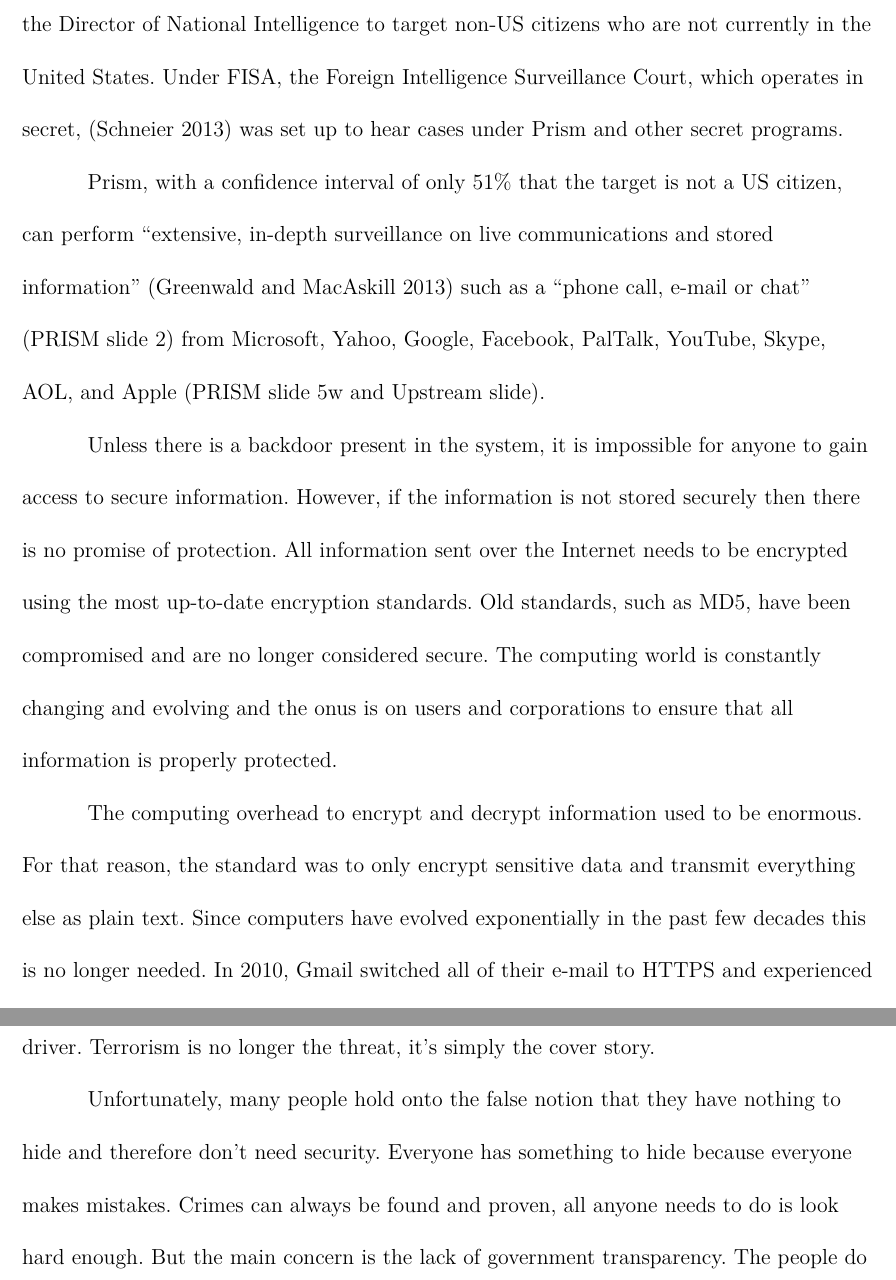
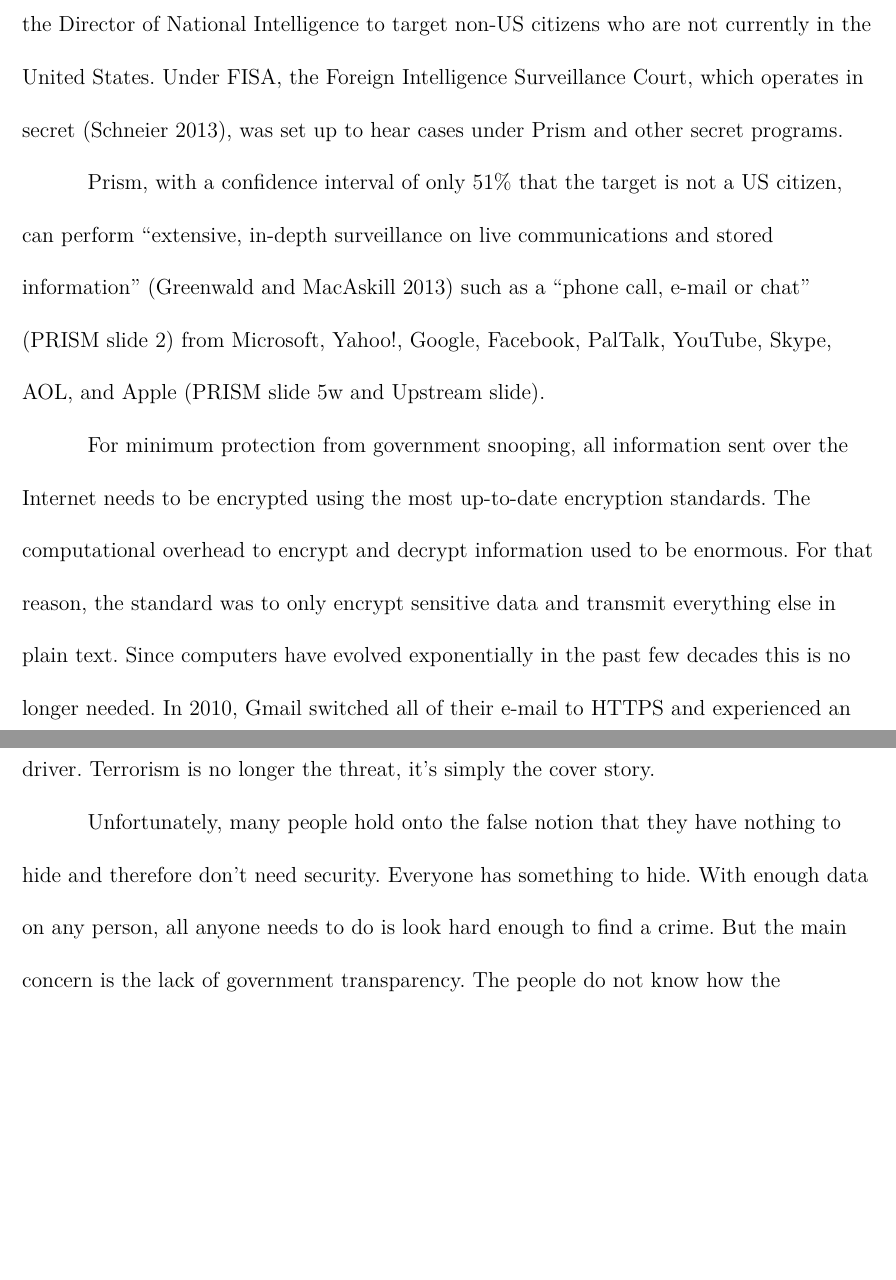
Before and after one commit to cgoettel/engl-312, a LaTeX document (issue-analysis/6-nsa-snooping/main.tex): two parts of pages 2 and 4 of 6 before the commit and two parts of pages 2 and 3 of 6 after it, joined at a grey line, cut so that both start at the same text, the shorter picture padded with empty space. Compiled offline with XeLaTeX.

Commit message:
Finalized nsa paper.

```diff
--- a/issue-analysis/6-nsa-snooping/main.tex
+++ b/issue-analysis/6-nsa-snooping/main.tex
@@ -21,15 +21,13 @@ The government has been eavesdropping on American citizens since the 1950s under
 
-In 2001, the US government legalized domestic and foreign spying with the Patriot Act. In 2007, they extended the reach of their spying with a secret NSA program called PRISM. Prism is a mass, metadata collection program launched in participation with the British spy agency, the Government Communications Headquarters (GCHQ), and large, American corporations like Google and Apple. The requests to these companies are made under \S702 of the FISA Amendments Act of 2008 which allows the Attorney General and the Director of National Intelligence to target non-US citizens who are not currently in the United States. Under FISA, the Foreign Intelligence Surveillance Court, which operates in secret, (Schneier 2013) was set up to hear cases under Prism and other secret programs.
+In 2001, the US government legalized domestic and foreign spying with the Patriot Act. In 2007, they extended the reach of their spying with a secret NSA program called PRISM. Prism is a mass, metadata collection program launched in participation with the British spy agency, the Government Communications Headquarters (GCHQ), and large, American corporations like Google and Apple. The requests to these companies are made under \S702 of the FISA Amendments Act of 2008 which allows the Attorney General and the Director of National Intelligence to target non-US citizens who are not currently in the United States. Under FISA, the Foreign Intelligence Surveillance Court, which operates in secret (Schneier 2013), was set up to hear cases under Prism and other secret programs.
 
-Prism, with a confidence interval of only 51\% that the target is not a US citizen, can perform ``extensive, in-depth surveillance on live communications and stored information'' (Greenwald and MacAskill 2013) such as a ``phone call, e-mail or chat'' (PRISM slide 2) from Microsoft, Yahoo, Google, Facebook, PalTalk, YouTube, Skype, AOL, and Apple (PRISM slide 5w and Upstream slide).
+Prism, with a confidence interval of only 51\% that the target is not a US citizen, can perform ``extensive, in-depth surveillance on live communications and stored information'' (Greenwald and MacAskill 2013) such as a ``phone call, e-mail or chat'' (PRISM slide 2) from Microsoft, Yahoo!, Google, Facebook, PalTalk, YouTube, Skype, AOL, and Apple (PRISM slide 5w and Upstream slide).
 
 % Expand: Talk about NSA building at Point of the Mountain, GPUs, password cracking, potential of SHA1 having been hacked. Programs being used by other branches of government including local law enforcement.
 
 % C: security bounds and right to privacy
 % what should be secure
 % fourth amendment
-Unless there is a backdoor present in the system, it is impossible for anyone to gain access to secure information. However, if the information is not stored securely then there is no promise of protection. All information sent over the Internet needs to be encrypted using the most up-to-date encryption standards. Old standards, such as MD5, have been compromised and are no longer considered secure. The computing world is constantly changing and evolving and the onus is on users and corporations to ensure that all information is properly protected.
-
-The computing overhead to encrypt and decrypt information used to be enormous. For that reason, the standard was to only encrypt sensitive data and transmit everything else as plain text. Since computers have evolved exponentially in the past few decades this is no longer needed. In 2010, Gmail switched all of their e-mail to HTTPS and experienced an increased CPU load of only 1\% (Langley).
+For minimum protection from government snooping, all information sent over the Internet needs to be encrypted using the most up-to-date encryption standards. The computational overhead to encrypt and decrypt information used to be enormous. For that reason, the standard was to only encrypt sensitive data and transmit everything else in plain text. Since computers have evolved exponentially in the past few decades this is no longer needed. In 2010, Gmail switched all of their e-mail to HTTPS and experienced an increased CPU load of only 1\% (Langley).
 
 % xxxx: improve
@@ -53,7 +51,7 @@ The main justification for this breach of trust is to stop terrorism. Terrorism
 % "anything collected by the NSA is inadmissible in court"
 % "What do people feel a need to hide for?"
 % Ukraine's text messages
-Unfortunately, many people hold onto the false notion that they have nothing to hide and therefore don't need security. Everyone has something to hide because everyone makes mistakes. Crimes can always be found and proven, all anyone needs to do is look hard enough. But the main concern is the lack of government transparency. The people do not know how the information that the NSA and others are collecting is being used. They don't even know if the information is being used for or against them. More transparency would go a long way towards solving this problem, but there still exists the overreach of the government into people's personal lives. Another common argument is that anything collected by the NSA is inadmissible in court. This matters less when the NSA and others are using recognized, secret courts and executing their own citizens in drone strikes (ACLU).
+Unfortunately, many people hold onto the false notion that they have nothing to hide and therefore don't need security. Everyone has something to hide. With enough data on any person, all anyone needs to do is look hard enough to find a crime. But the main concern is the lack of government transparency. The people do not know how the information that the NSA and others are collecting is being used. They don't even know if the information is being used for or against them. More transparency would go a long way towards solving this problem, but there still exists a massive government overreach into people's personal lives. Another common argument is that anything collected by the NSA is inadmissible in court. This matters less when the NSA and others are using recognized, secret courts and executing their own citizens in drone strikes (ACLU).
 
 % C->B: security bounds and right to privacy on stopping terrorism
 Referring to the NSA's lack of stopping terrorism, Schneier said:
```
Also changed, not shown: issue-analysis/6-nsa-snooping/main.pdf, issue-analysis/6-nsa-snooping/main.tex (8 more changed lines).
